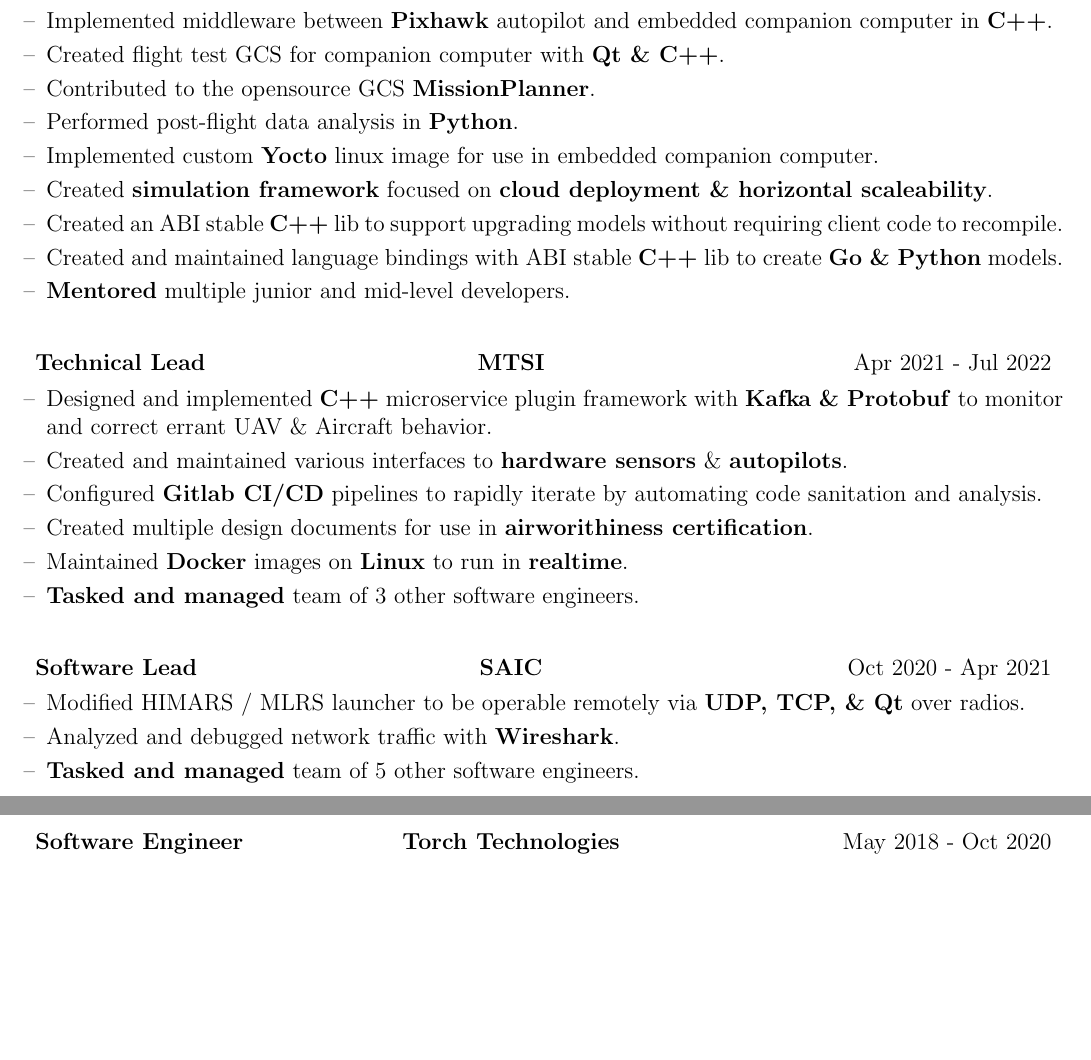
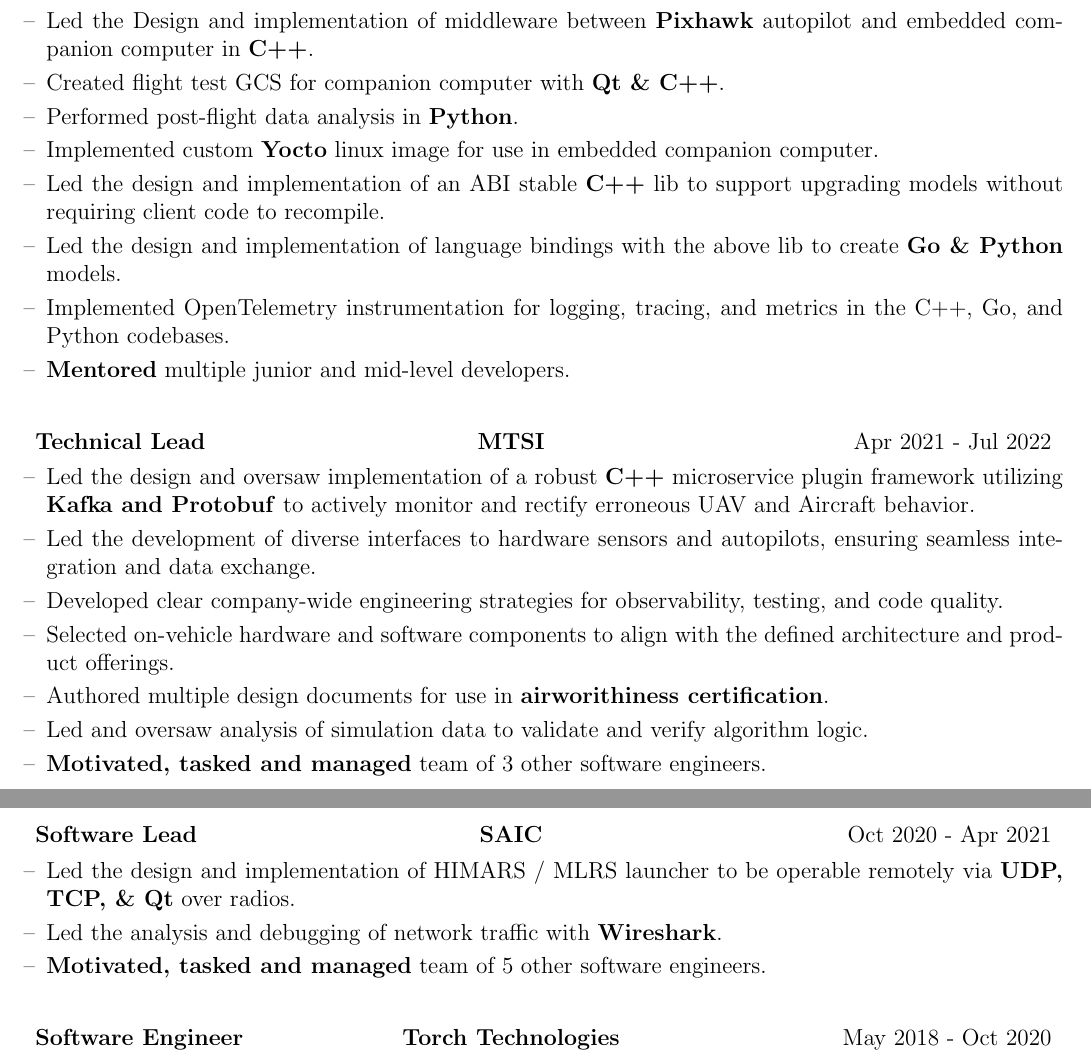
Before and after one commit to Andrew9317/resume, a LaTeX CV (cv.tex): two parts of pages 1 and 2 of 2, joined at a grey line, cut so that both start at the same text, the shorter picture padded with empty space. Compiled offline with pdfLaTeX.

Commit message:
Update cv.tex

```diff
--- a/cv.tex
+++ b/cv.tex
@@ -138,14 +138,13 @@
     \multicolumn{3}{@{}l@{}}{
         \begin{minipage}[t]{\linewidth}
         \begin{itemize}[nosep,after=\strut, leftmargin=1em, itemsep=3pt]
-            \item[--] Implemented middleware between \textbf{Pixhawk} autopilot and embedded companion computer in \textbf{C++}.
+            \item[--] Led the Design and implementation of middleware between \textbf{Pixhawk} autopilot and embedded companion computer in \textbf{C++}.
             \item[--] Created flight test GCS for companion computer with \textbf{Qt \& C++}.
-            \item[--] Contributed to the opensource GCS \textbf{MissionPlanner}.
             \item[--] Performed post-flight data analysis in \textbf{Python}.
             \item[--] Implemented custom \textbf{Yocto} linux image for use in embedded companion computer.
-            \item[--] Created \textbf{simulation framework} focused on \textbf{cloud deployment \& horizontal scaleability}.
-            \item[--] Created an ABI stable \textbf{C++} lib to support upgrading models without requiring client code to recompile.
-            \item[--] Created and maintained language bindings with ABI stable \textbf{C++} lib to create \textbf{Go \& Python} models.
+            \item[--] Led the design and implementation of an ABI stable \textbf{C++} lib to support upgrading models without requiring client code to recompile.
+            \item[--] Led the design and implementation of language bindings with the above lib to create \textbf{Go \& Python} models.
+            \item[--] Implemented OpenTelemetry instrumentation for logging, tracing, and metrics in the C++, Go, and Python codebases.
             \item[--] \textbf{Mentored} multiple junior and mid-level developers.
         \end{itemize}
         \end{minipage}
@@ -163,12 +162,13 @@
     \multicolumn{3}{@{}l@{}}{
         \begin{minipage}[t]{\linewidth}
         \begin{itemize}[nosep,after=\strut, leftmargin=1em, itemsep=3pt]
-            \item[--] Designed and implemented \textbf{C++} microservice plugin framework with \textbf{Kafka \& Protobuf} to monitor and correct errant UAV \& Aircraft behavior.
-            \item[--] Created and maintained various interfaces to \textbf{hardware sensors} \& \textbf{autopilots}.
-            \item[--] Configured \textbf{Gitlab CI/CD} pipelines to rapidly iterate by automating code sanitation and analysis.
-            \item[--] Created multiple design documents for use in \textbf{airworithiness certification}.
-            \item[--] Maintained \textbf{Docker} images on \textbf{Linux} to run in \textbf{realtime}.
-            \item[--] \textbf{Tasked and managed} team of 3 other software engineers.
+            \item[--] Led the design and oversaw implementation of a robust \textbf{C++} microservice plugin framework utilizing \textbf{Kafka and Protobuf} to actively monitor and rectify erroneous UAV and Aircraft behavior.
+            \item[--] Led the development of diverse interfaces to hardware sensors and autopilots, ensuring seamless integration and data exchange.
+            \item[--] Developed clear company-wide engineering strategies for observability, testing, and code quality.
+            \item[--] Selected on-vehicle hardware and software components to align with the defined architecture and product offerings.
+            \item[--] Authored multiple design documents for use in \textbf{airworithiness certification}.
+            \item[--] Led and oversaw analysis of simulation data to validate and verify algorithm logic.
+            \item[--] \textbf{Motivated, tasked and managed} team of 3 other software engineers.
         \end{itemize}
         \end{minipage}
     }
@@ -185,9 +185,9 @@
     \multicolumn{3}{@{}l@{}}{
         \begin{minipage}[t]{\linewidth}
         \begin{itemize}[nosep,after=\strut, leftmargin=1em, itemsep=3pt]
-            \item[--] Modified HIMARS / MLRS launcher to be operable remotely via \textbf{UDP, TCP, \& Qt} over radios.
-            \item[--] Analyzed and debugged network traffic with \textbf{Wireshark}.
-            \item[--] \textbf{Tasked and managed} team of 5 other software engineers.
+            \item[--] Led the design and implementation of HIMARS / MLRS launcher to be operable remotely via \textbf{UDP, TCP, \& Qt} over radios.
+            \item[--] Led the analysis and debugging of network traffic with \textbf{Wireshark}.
+            \item[--] \textbf{Motivated, tasked and managed} team of 5 other software engineers.
         \end{itemize}
         \end{minipage}
     }
```
